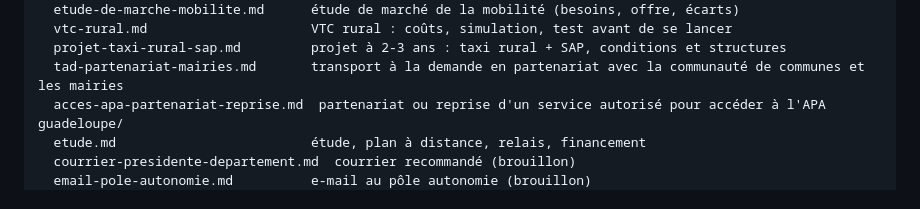
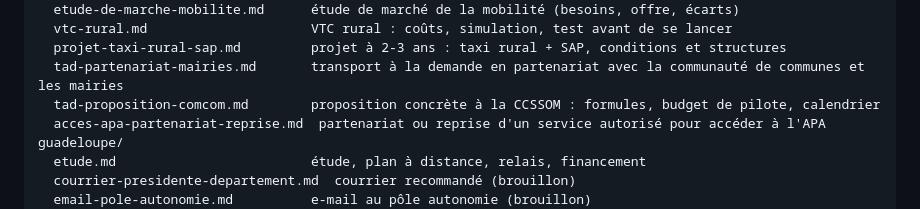
Before and after one commit to saliaatrid-svg/business-dollard, a Markdown page: README.md, the part around the change. GitHub-like rendering.

Commit message:
Ajoute la proposition détaillée de TAD à la communauté de communes
Co-Authored-By: Claude Sonnet 5.5 <noreply@anthropic.com>
Claude-Session: https://claude.ai/code/session_01Cock6FUZqhErmdChyXEjBG

```diff
--- a/README.md
+++ b/README.md
@@ -32,6 +32,7 @@ sezanne/
   vtc-rural.md                     VTC rural : coûts, simulation, test avant de se lancer
   projet-taxi-rural-sap.md         projet à 2-3 ans : taxi rural + SAP, conditions et structures
   tad-partenariat-mairies.md       transport à la demande en partenariat avec la communauté de communes et les mairies
+  tad-proposition-comcom.md        proposition concrète à la CCSSOM : formules, budget de pilote, calendrier
   acces-apa-partenariat-reprise.md  partenariat ou reprise d'un service autorisé pour accéder à l'APA
 guadeloupe/
   etude.md                         étude, plan à distance, relais, financement
```
Also changed, not shown: sezanne/tad-proposition-comcom.md (added, +113 -0 lines).
